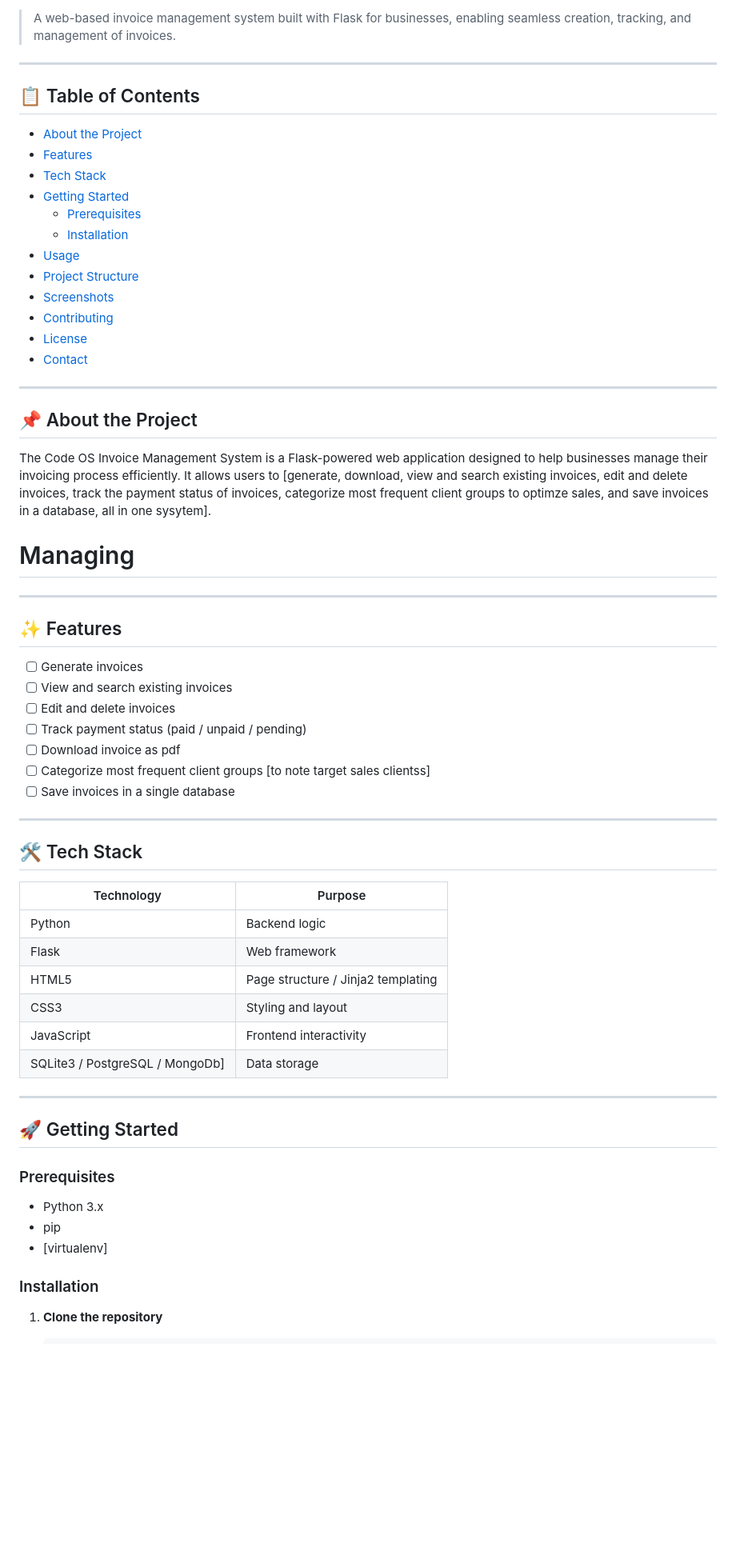
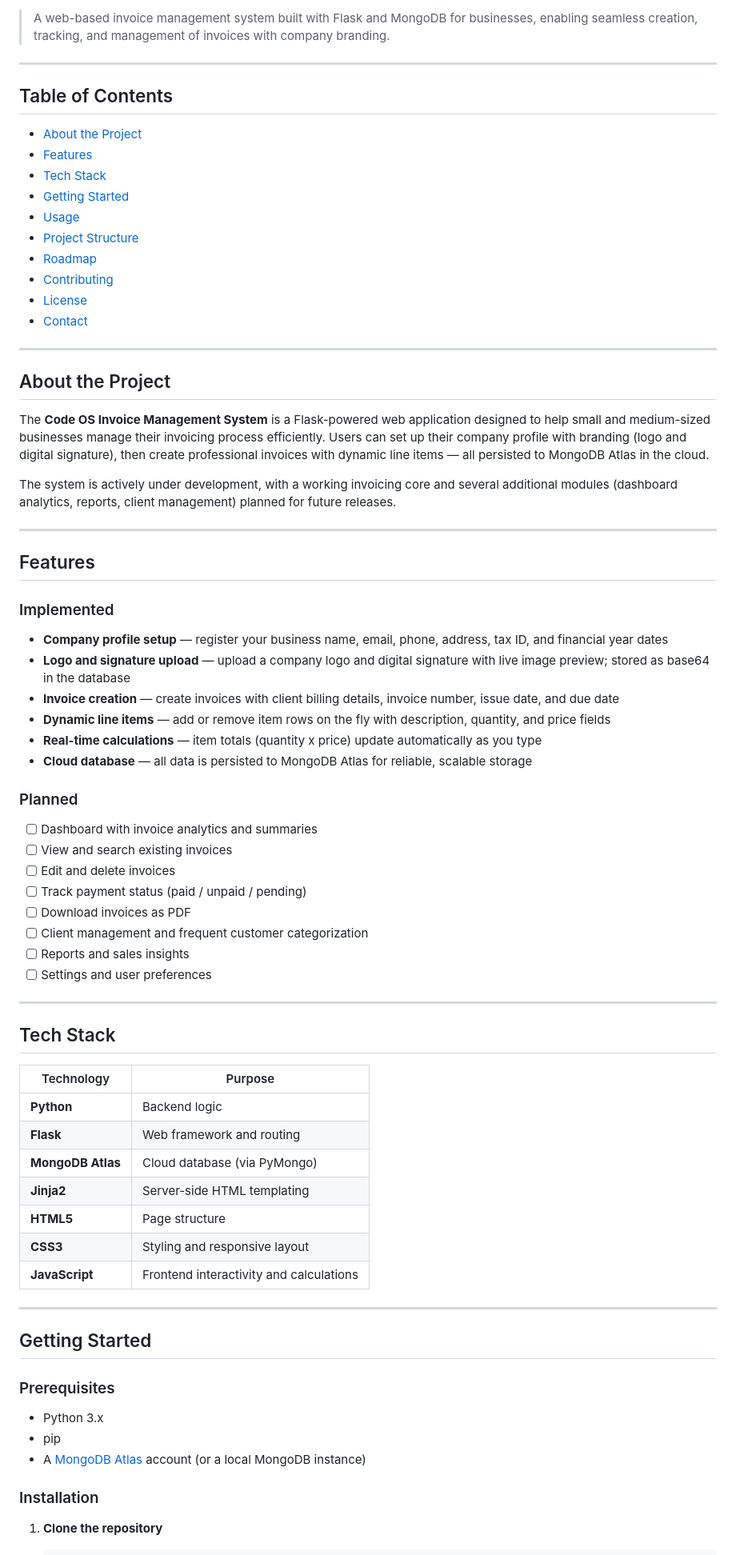
Before and after one commit to sakibumumuni/FruityFlicksInvoice, a Markdown page: README.md, the part around one of its changes. Shown at 80% size. Rendered like a GitHub page; blank space fills up the shorter version.

```diff
--- a/README.md
+++ b/README.md
@@ -6,66 +7,78 @@
 ![CSS](https://img.shields.io/badge/CSS3-1572B6?logo=css3&logoColor=white)
 ![JavaScript](https://img.shields.io/badge/JavaScript-F7DF1E?logo=javascript&logoColor=black)
 
-> A web-based invoice management system built with Flask for businesses, enabling seamless creation, tracking, and management of invoices.
+> A web-based invoice management system built with Flask and MongoDB for businesses, enabling seamless creation, tracking, and management of invoices with company branding.
 
 ---
 
-## 📋 Table of Contents
+## Table of Contents
 
 - [About the Project](#about-the-project)
 - [Features](#features)
 - [Tech Stack](#tech-stack)
 - [Getting Started](#getting-started)
-  - [Prerequisites](#prerequisites)
-  - [Installation](#installation)
 - [Usage](#usage)
 - [Project Structure](#project-structure)
-- [Screenshots](#screenshots)
+- [Roadmap](#roadmap)
 - [Contributing](#contributing)
 - [License](#license)
 - [Contact](#contact)
 
 ---
 
-## 📌 About the Project
+## About the Project
 
-The Code OS Invoice Management System is a Flask-powered web application designed to help businesses manage their invoicing process efficiently. It allows users to [generate, download, view and search existing invoices, edit and delete invoices, track the payment status of invoices, categorize most frequent client groups to optimze sales, and save invoices in a database, all in one sysytem].
-# Managing
+The **Code OS Invoice Management System** is a Flask-powered web application designed to help small and medium-sized businesses manage their invoicing process efficiently. Users can set up their company profile with branding (logo and digital signature), then create professional invoices with dynamic line items — all persisted to MongoDB Atlas in the cloud.
+
+The system is actively under development, with a working invoicing core and several additional modules (dashboard analytics, reports, client management) planned for future releases.
 
 ---
 
-## ✨ Features
+## Features
 
-- [ ] Generate invoices
+### Implemented
+
+- **Company profile setup** — register your business name, email, phone, address, tax ID, and financial year dates
+- **Logo and signature upload** — upload a company logo and digital signature with live image preview; stored as base64 in the database
+- **Invoice creation** — create invoices with client billing details, invoice number, issue date, and due date
+- **Dynamic line items** — add or remove item rows on the fly with description, quantity, and price fields
+- **Real-time calculations** — item totals (quantity x price) update automatically as you type
+- **Cloud database** — all data is persisted to MongoDB Atlas for reliable, scalable storage
+
+### Planned
+
+- [ ] Dashboard with invoice analytics and summaries
 - [ ] View and search existing invoices
 - [ ] Edit and delete invoices
 - [ ] Track payment status (paid / unpaid / pending)
-- [ ] Download invoice as pdf
-- [ ] Categorize most frequent client groups [to note target sales clientss]
-- [ ] Save invoices in a single database
+- [ ] Download invoices as PDF
+- [ ] Client management and frequent customer categorization
+- [ ] Reports and sales insights
+- [ ] Settings and user preferences
 
 ---
 
-## 🛠 Tech Stack
+## Tech Stack
 
 | Technology | Purpose |
 |------------|---------|
-| Python | Backend logic |
-| Flask | Web framework |
-| HTML5 | Page structure / Jinja2 templating |
-| CSS3 | Styling and layout |
-| JavaScript | Frontend interactivity |
-|  SQLite3 / PostgreSQL / MongoDb] | Data storage |
+| **Python** | Backend logic |
+| **Flask** | Web framework and routing |
+| **MongoDB Atlas** | Cloud database (via PyMongo) |
+| **Jinja2** | Server-side HTML templating |
+| **HTML5** | Page structure |
+| **CSS3** | Styling and responsive layout |
+| **JavaScript** | Frontend interactivity and calculations |
 
 ---
 
-## 🚀 Getting Started
+## Getting Started
 
 ### Prerequisites
 
 - Python 3.x
 - pip
-- [virtualenv]
+- A [MongoDB Atlas](https://www.mongodb.com/atlas) account (or a local MongoDB instance)
 
 ### Installation
 
```
Also changed, not shown: other parts of README.md (+51 -55 lines).
